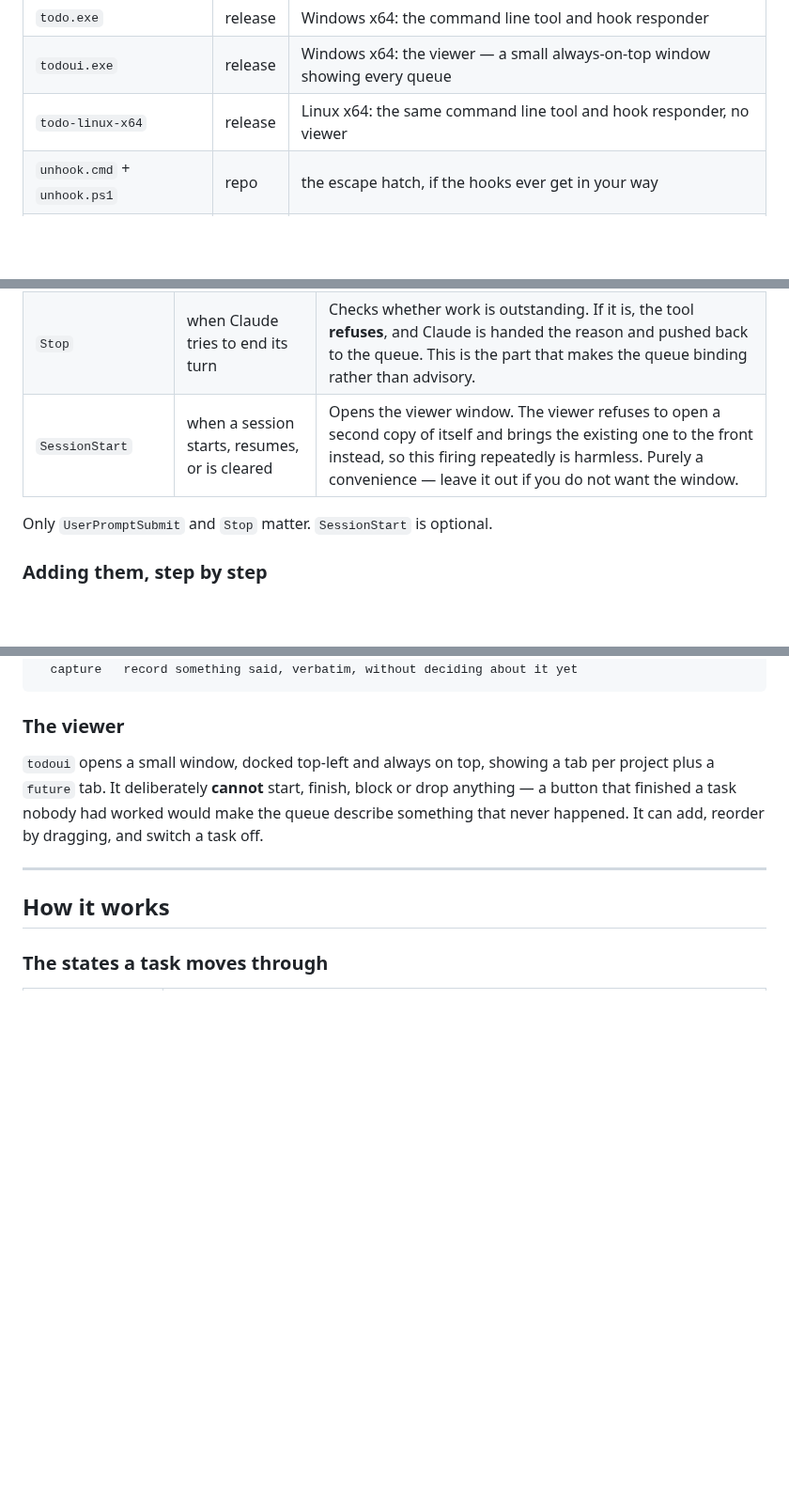
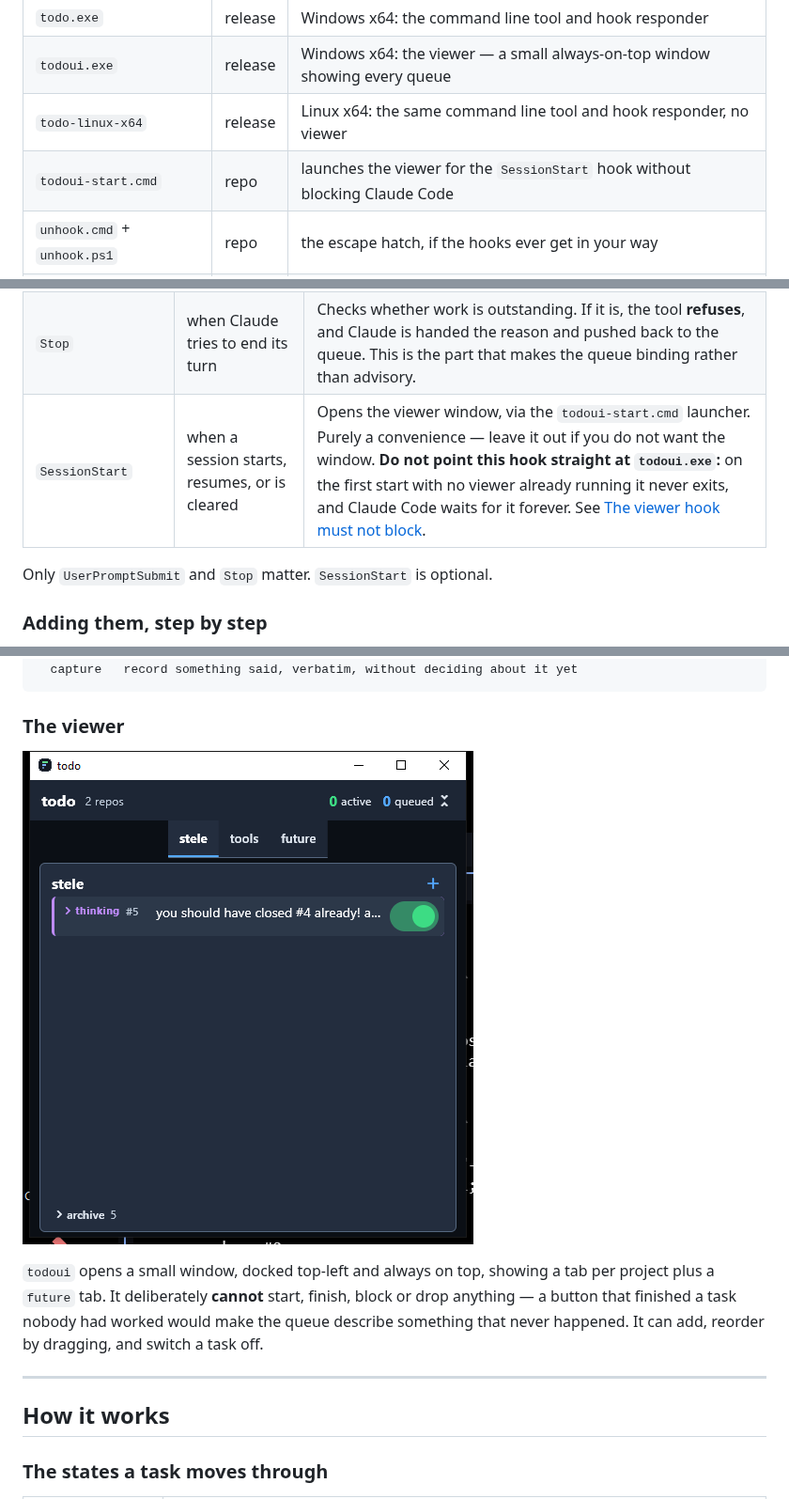
Before and after one commit to moatingodseye/claude-todo, a Markdown page: README.md, 3 parts joined by grey strips. Shown at 94% size. GitHub-like rendering; pictures changed too: docs/img/todoui.png (added); blank space fills up the shorter version.

````diff
--- a/README.md
+++ b/README.md
@@ -28,6 +28,7 @@ small. The scripts are here in the repository.
 | `todo.exe` | release | Windows x64: the command line tool and hook responder |
 | `todoui.exe` | release | Windows x64: the viewer — a small always-on-top window showing every queue |
 | `todo-linux-x64` | release | Linux x64: the same command line tool and hook responder, no viewer |
+| `todoui-start.cmd` | repo | launches the viewer for the `SessionStart` hook without blocking Claude Code |
 | `unhook.cmd` + `unhook.ps1` | repo | the escape hatch, if the hooks ever get in your way |
 | `SHA256SUMS.txt` | release | checksums for everything above, so you can verify what you downloaded |
 
@@ -111,7 +112,7 @@ Nothing happens until you add them, and removing them turns everything off again
 |---|---|---|
 | `UserPromptSubmit` | every time you send a message | Records your message verbatim, then prints one line naming the head of the queue. Claude Code puts that line into the conversation, so the session is told what it is supposed to be working on — and nothing else, so it cannot skip ahead. |
 | `Stop` | when Claude tries to end its turn | Checks whether work is outstanding. If it is, the tool **refuses**, and Claude is handed the reason and pushed back to the queue. This is the part that makes the queue binding rather than advisory. |
-| `SessionStart` | when a session starts, resumes, or is cleared | Opens the viewer window. The viewer refuses to open a second copy of itself and brings the existing one to the front instead, so this firing repeatedly is harmless. Purely a convenience — leave it out if you do not want the window. |
+| `SessionStart` | when a session starts, resumes, or is cleared | Opens the viewer window, via the `todoui-start.cmd` launcher. Purely a convenience — leave it out if you do not want the window. **Do not point this hook straight at `todoui.exe`:** on the first start with no viewer already running it never exits, and Claude Code waits for it forever. See [The viewer hook must not block](#the-viewer-hook-must-not-block). |
 
 Only `UserPromptSubmit` and `Stop` matter. `SessionStart` is optional.
 
@@ -263,6 +301,8 @@ todo - a per-repo task queue, worked in the order it was given.
 ```
 
 ### The viewer
+
+![The viewer: a tab per project, the live queue, and the archive collapsed underneath](docs/img/todoui.png)
 
 `todoui` opens a small window, docked top-left and always on top, showing a tab per project plus a
 `future` tab. It deliberately **cannot** start, finish, block or drop anything — a button that
````
Also changed, not shown: other parts of README.md (+41 -4 lines), 2 other files.
